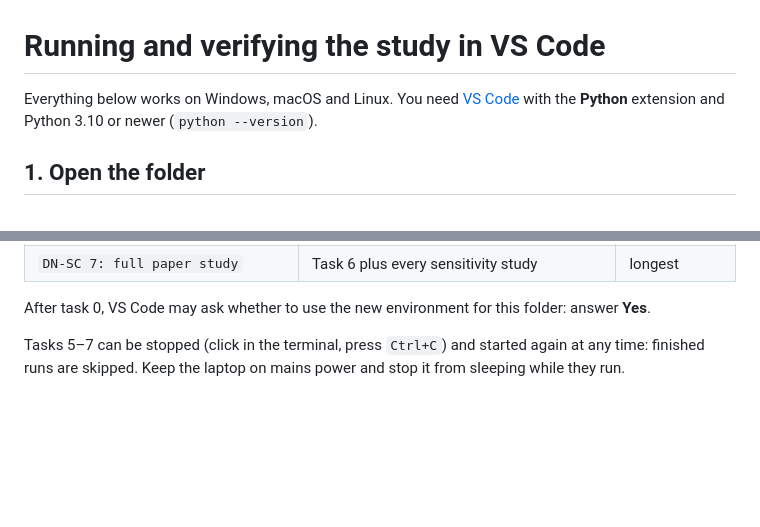
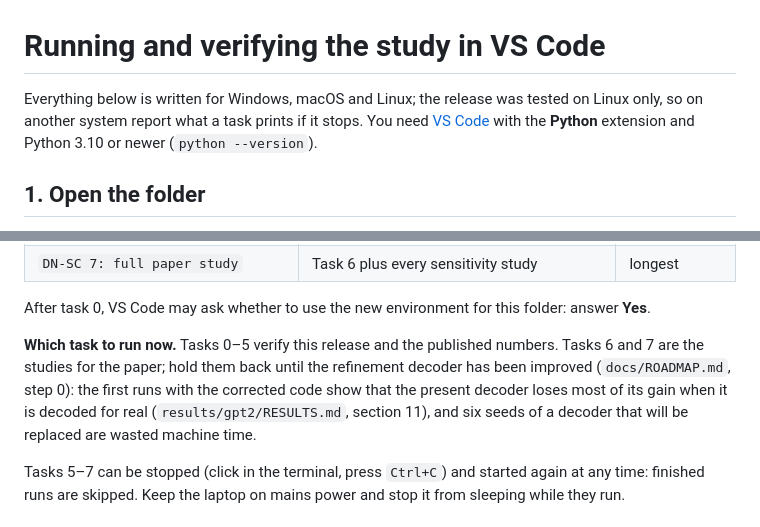
Before and after one commit to abraheemrashid99-sys/Wiley_paper, a Markdown page: RUN_IN_VSCODE.md, 2 parts joined by grey strips. GitHub-like rendering; blank space fills up the shorter version.

Commit message:
Run guide: which tasks to run now, and what was tested
Co-Authored-By: Claude Fable 5.1 <noreply@anthropic.com>
Claude-Session: https://claude.ai/code/session_01DmwMwToWFSYPrn1yyQ5BQS

```diff
--- a/RUN_IN_VSCODE.md
+++ b/RUN_IN_VSCODE.md
@@ -1,6 +1,8 @@
 # Running and verifying the study in VS Code
 
-Everything below works on Windows, macOS and Linux. You need
+Everything below is written for Windows, macOS and Linux; the release was
+tested on Linux only, so on another system report what a task prints if it
+stops. You need
 [VS Code](https://code.visualstudio.com/) with the **Python** extension and
 Python 3.10 or newer (`python --version`).
 
@@ -27,6 +29,14 @@ top; each opens its own terminal panel and says when it is finished.
 
 After task 0, VS Code may ask whether to use the new environment for this
 folder: answer **Yes**.
+
+**Which task to run now.** Tasks 0–5 verify this release and the published
+numbers. Tasks 6 and 7 are the studies for the paper; hold them back until
+the refinement decoder has been improved (`docs/ROADMAP.md`, step 0): the
+first runs with the corrected code show that the present decoder loses most
+of its gain when it is decoded for real (`results/gpt2/RESULTS.md`,
+section 11), and six seeds of a decoder that will be replaced are wasted
+machine time.
 
 Tasks 5–7 can be stopped (click in the terminal, press `Ctrl+C`) and started
 again at any time: finished runs are skipped. Keep the laptop on mains power
```
